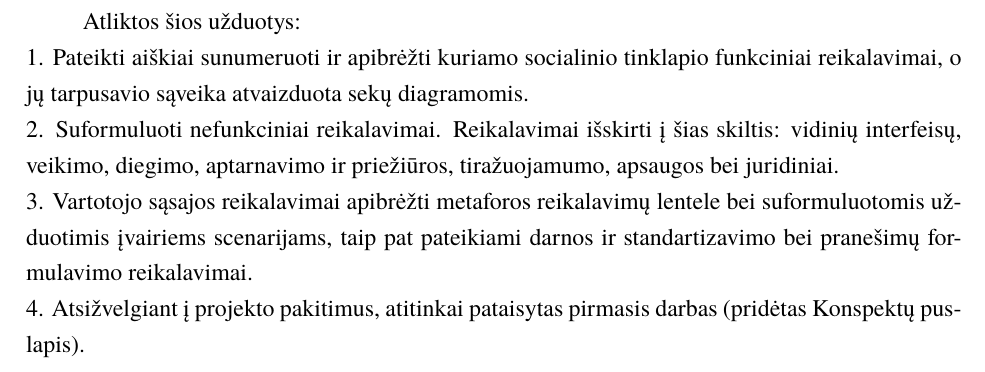
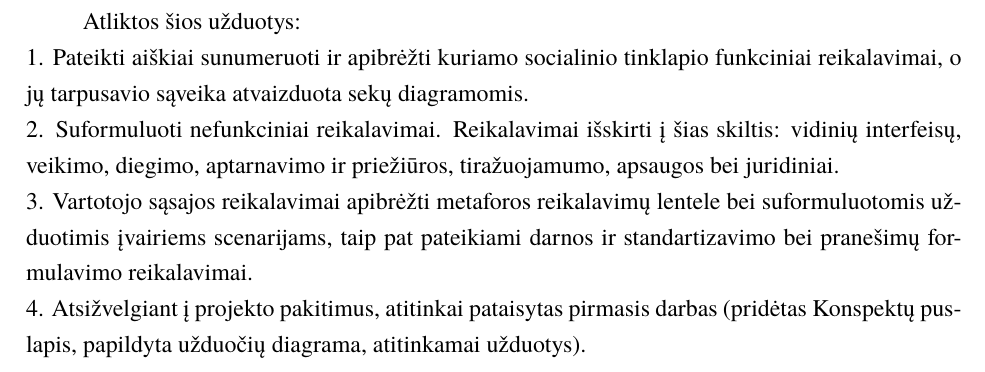
Before and after one commit to eglepuo/PSI_2, a LaTeX document (kursinis.tex): part of page 24 of 24, cut so that both start at the same text. The pictures show the PDF file kursinis.pdf that the author committed with the source.

Commit message:
fixed results

```diff
--- a/kursinis.tex
+++ b/kursinis.tex
@@ -1359,7 +1359,7 @@ Atliktos šios užduotys:
 \\1. Pateikti aiškiai sunumeruoti ir apibrėžti kuriamo socialinio tinklapio funkciniai reikalavimai, o jų tarpusavio sąveika atvaizduota sekų diagramomis.
 \\2. Suformuluoti nefunkciniai reikalavimai. Reikalavimai išskirti į šias skiltis: vidinių interfeisų, veikimo, diegimo, aptarnavimo ir priežiūros, tiražuojamumo, apsaugos bei juridiniai.
 \\3. Vartotojo sąsajos reikalavimai apibrėžti metaforos reikalavimų lentele bei suformuluotomis užduotimis įvairiems scenarijams, taip pat pateikiami darnos ir standartizavimo bei pranešimų formulavimo reikalavimai.
-\\4. Atsižvelgiant į projekto pakitimus, atitinkai pataisytas pirmasis darbas (pridėtas Konspektų puslapis).
+\\4. Atsižvelgiant į projekto pakitimus, atitinkai pataisytas pirmasis darbas (pridėtas Konspektų puslapis, papildyta užduočių diagrama, atitinkamai užduotys).
 
 \newpage
 \end{document}
```
Also changed, not shown: kursinis.pdf, 4 other files.
